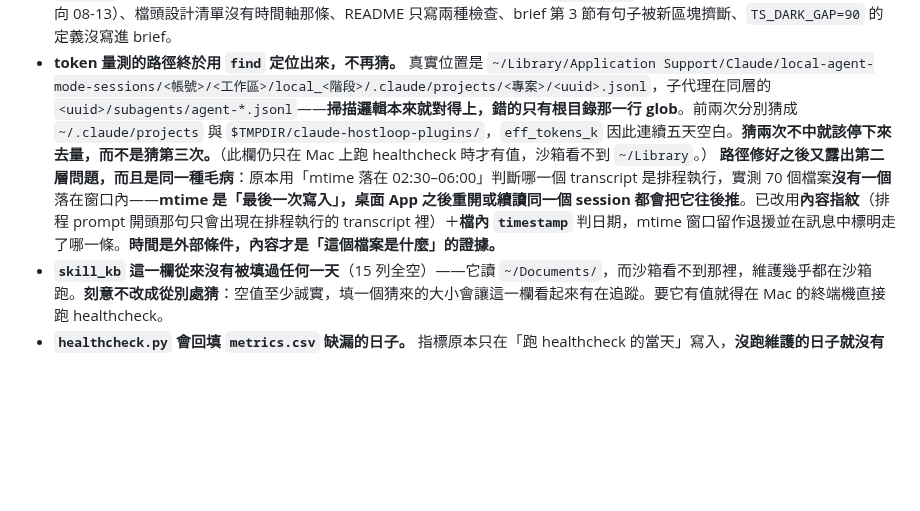
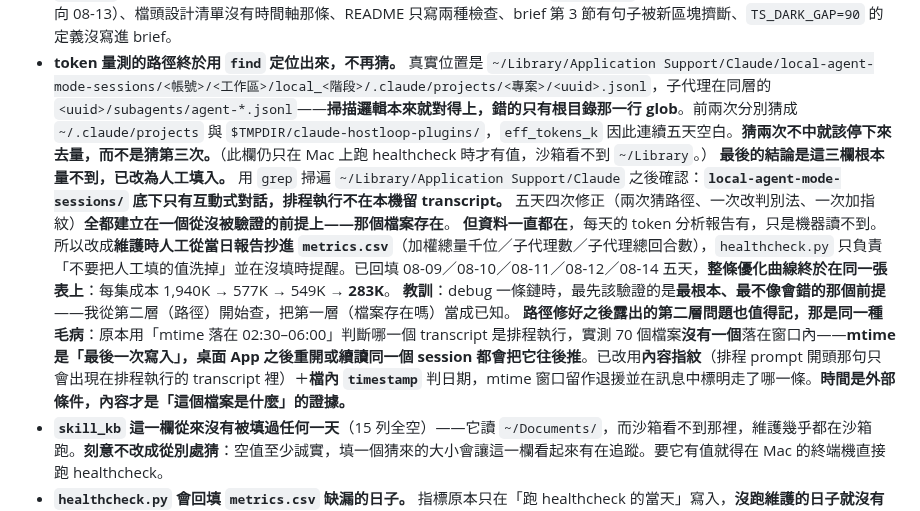
Before and after one commit to GunDamnBoy/podcast-knowledge-digest, a Markdown page: AGENT_BRIEF.md, the part around the change. Rendered like a GitHub page; blank space fills up the shorter version.

```diff
--- a/AGENT_BRIEF.md
+++ b/AGENT_BRIEF.md
@@ -490,7 +490,10 @@ ep["chars"] = len("".join(p for s in ep.get("sections") or [] for p in s.get("pa
   **第二條規則刻意設成「兩個訊號同時成立」**：只看大間隙會對 72 集報 15 集，因為長篇獨白與真跳段長得一樣；加上「完整度 <0.85」之後全庫只報 7 集，而唯一被抓到的間隙案例（08-14 MIB，22 分鐘無戳、完整度 0.73）正是子代理獨立確認確有兩處跳段的那一集。**「與完整度一起看」這件事應該由程式做，不是寫進訊息叫人自己判斷。**
 - **回歸複驗（子代理）抓到 9 處，全修。** 最嚴重的兩處都是**已經記過的同型錯誤又犯一次**：①08-12 的變更紀錄以 changelog 體例留在 `MAINTENANCE.md` 第 7 節、沒進第 11 節——**這正是 08-09 抓過的 08-08 同型錯，防它的規則就寫在本節末尾**；②第 12 節那段列舉又對不上（08-12 那列已翻 ✅ 卻沒進第三類 bullet），**連續五輪、四種排列**，所以把「改字與改表必須同一次做完」改寫成三步檢查清單。其餘七處：`podfetch.py` 新註解裡的例子數字（1,114／56 應為 1,192／59）與三份文件不符、`_ANY_TS` 不吃縮排時間戳（同檔其他正則都吃，帶縮排的稿會靜默回空）、`TOKEN_NOTE` 被回填日覆寫（今天的量測失敗原因指向 08-13）、檔頭設計清單沒有時間軸那條、README 只寫兩種檢查、brief 第 3 節有句子被新區塊擠斷、`TS_DARK_GAP=90` 的定義沒寫進 brief。
 - **token 量測的路徑終於用 `find` 定位出來，不再猜。** 真實位置是 `~/Library/Application Support/Claude/local-agent-mode-sessions/<帳號>/<工作區>/local_<階段>/.claude/projects/<專案>/<uuid>.jsonl`，子代理在同層的 `<uuid>/subagents/agent-*.jsonl`——**掃描邏輯本來就對得上，錯的只有根目錄那一行 glob**。前兩次分別猜成 `~/.claude/projects` 與 `$TMPDIR/claude-hostloop-plugins/`，`eff_tokens_k` 因此連續五天空白。**猜兩次不中就該停下來去量，而不是猜第三次。**（此欄仍只在 Mac 上跑 healthcheck 時才有值，沙箱看不到 `~/Library`。）
-  **路徑修好之後又露出第二層問題，而且是同一種毛病**：原本用「mtime 落在 02:30–06:00」判斷哪一個 transcript 是排程執行，實測 70 個檔案**沒有一個**落在窗口內——**mtime 是「最後一次寫入」，桌面 App 之後重開或續讀同一個 session 都會把它往後推**。已改用**內容指紋**（排程 prompt 開頭那句只會出現在排程執行的 transcript 裡）＋**檔內 `timestamp`** 判日期，mtime 窗口留作退援並在訊息中標明走了哪一條。**時間是外部條件，內容才是「這個檔案是什麼」的證據。**
+  **最後的結論是這三欄根本量不到，已改為人工填入。** 用 `grep` 掃遍 `~/Library/Application Support/Claude` 之後確認：**`local-agent-mode-sessions/` 底下只有互動式對話，排程執行不在本機留 transcript。** 五天四次修正（兩次猜路徑、一次改判別法、一次加指紋）**全都建立在一個從沒被驗證的前提上——那個檔案存在**。
+  **但資料一直都在**，每天的 token 分析報告有，只是機器讀不到。所以改成**維護時人工從當日報告抄進 `metrics.csv`**（加權總量千位／子代理數／子代理總回合數），`healthcheck.py` 只負責「不要把人工填的值洗掉」並在沒填時提醒。已回填 08-09／08-10／08-11／08-12／08-14 五天，**整條優化曲線終於在同一張表上**：每集成本 1,940K → 577K → 549K → **283K**。
+  **教訓**：debug 一條鏈時，最先該驗證的是**最根本、最不像會錯的那個前提**——我從第二層（路徑）開始查，把第一層（檔案存在嗎）當成已知。
+  **路徑修好之後露出的第二層問題也值得記，那是同一種毛病**：原本用「mtime 落在 02:30–06:00」判斷哪一個 transcript 是排程執行，實測 70 個檔案**沒有一個**落在窗口內——**mtime 是「最後一次寫入」，桌面 App 之後重開或續讀同一個 session 都會把它往後推**。已改用**內容指紋**（排程 prompt 開頭那句只會出現在排程執行的 transcript 裡）＋**檔內 `timestamp`** 判日期，mtime 窗口留作退援並在訊息中標明走了哪一條。**時間是外部條件，內容才是「這個檔案是什麼」的證據。**
 - **`skill_kb` 這一欄從來沒有被填過任何一天**（15 列全空）——它讀 `~/Documents/`，而沙箱看不到那裡，維護幾乎都在沙箱跑。**刻意不改成從別處猜**：空值至少誠實，填一個猜來的大小會讓這一欄看起來有在追蹤。要它有值就得在 Mac 的終端機直接跑 healthcheck。
 - **`healthcheck.py` 會回填 `metrics.csv` 缺漏的日子。** 指標原本只在「跑 healthcheck 的當天」寫入，**沒跑維護的日子就沒有那一列**——08-13 就這樣缺了，而那天其實有 3 集、其中一集 DEGRADED，完全沒進基線。現在掃 `data/` 與逐字稿目錄的聯集回填（本次補了 07-29／07-30／07-31／08-13）。**回填列的 `brief_kb`／`skill_kb` 一律留空**，那兩個是「當下的檔案大小」，回填舊日期時填今天的值會是假的。
 
```
Also changed, not shown: MAINTENANCE.md (+28 -0 lines).
